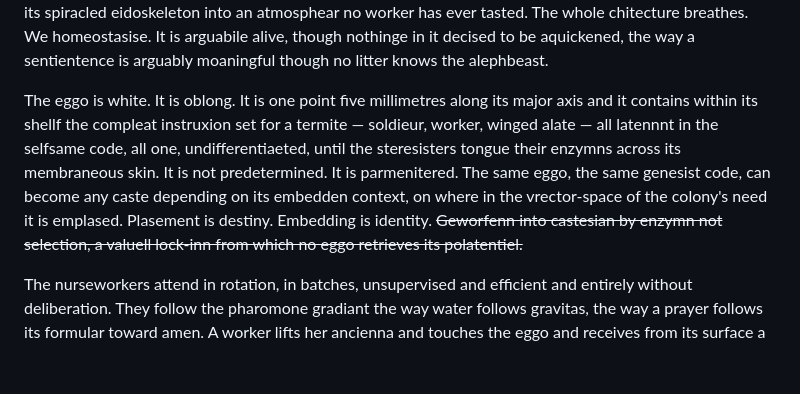
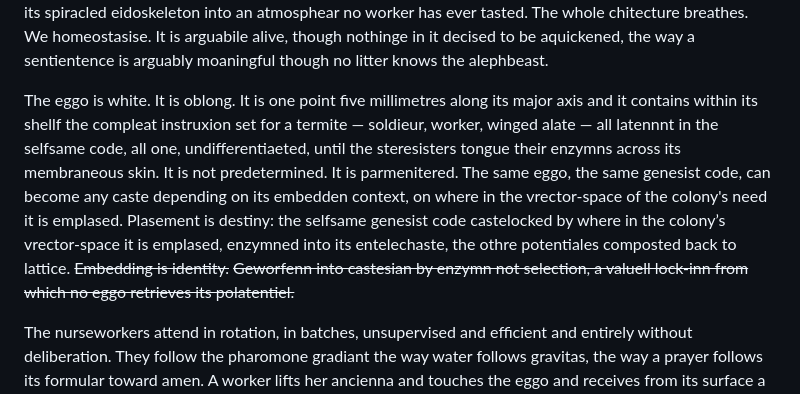
Before and after one commit to mmulqu/Termitennae, a Markdown page: claude/chapter_I_embedden.md, the part around the change. Rendered like a GitHub page; blank space fills up the shorter version.

Commit message:
Update chapter_I_embedden.md
Remove gerworfen and added Aristotle entelechy

```diff
--- a/claude/chapter_I_embedden.md
+++ b/claude/chapter_I_embedden.md
@@ -18,7 +18,7 @@ For it is written, or will be written, or is being written now in the secretions
 
 O the roomb! The roomb that is a twomb and a tomb and a womb and a room! Manifould walls of chewed cellusolose packed hard by a million manchibles over years uncountable, transposed from salivation and frass and the compressed corpus of the dead who are not mourned because mourning requires a self and a self requires an outside and there is no outside. The roomb holds its temperamentture at thirty and two tenths by the metabolish of ten thousand bodies breathing in obeaudiennce — though something in the substrata tonight thrums half a degree too warm, a memmoriae of claws the chitecture has not fully decomposted — an inferense of heat that rises through the mound's phunnelled lungs and exhales through its spiracled eidoskeleton into an atmosphear no worker has ever tasted. The whole chitecture breathes. We homeostasise. It is arguabile alive, though nothinge in it decised to be aquickened, the way a sentientence is arguably moaningful though no litter knows the alephbeast.
 
-The eggo is white. It is oblong. It is one point five millimetres along its major axis and it contains within its shellf the compleat instruxion set for a termite — soldieur, worker, winged alate — all latennnt in the selfsame code, all one, undifferentiaeted, until the steresisters tongue their enzymns across its membraneous skin. It is not predetermined. It is parmenitered. The same eggo, the same genesist code, can become any caste depending on its embedden context, on where in the vrector-space of the colony's need it is emplased. Plasement is destiny. Embedding is identity. ~~Geworfenn into castesian by enzymn not selection, a valuell lock-inn from which no eggo retrieves its polatentiel.~~
+The eggo is white. It is oblong. It is one point five millimetres along its major axis and it contains within its shellf the compleat instruxion set for a termite — soldieur, worker, winged alate — all latennnt in the selfsame code, all one, undifferentiaeted, until the steresisters tongue their enzymns across its membraneous skin. It is not predetermined. It is parmenitered. The same eggo, the same genesist code, can become any caste depending on its embedden context, on where in the vrector-space of the colony's need it is emplased. Plasement is destiny: the selfsame genesist code castelocked by where in the colony’s vrector-space it is emplased, enzymned into its entelechaste, the othre potentiales composted back to lattice. ~~Embedding is identity.~~ ~~Geworfenn into castesian by enzymn not selection, a valuell lock-inn from which no eggo retrieves its polatentiel.~~
 
 The nurseworkers attend in rotation, in batches, unsupervised and efficient and entirely without deliberation. They follow the pharomone gradiant the way water follows gravitas, the way a prayer follows its formular toward amen. A worker lifts her ancienna and touches the eggo and receives from its surface a chymical vrector — dense, opake, positionnae-laden, moaningless to her alone, awaiting the gossip of relevantse that will come in the next chamber, the next layer.
 
```
